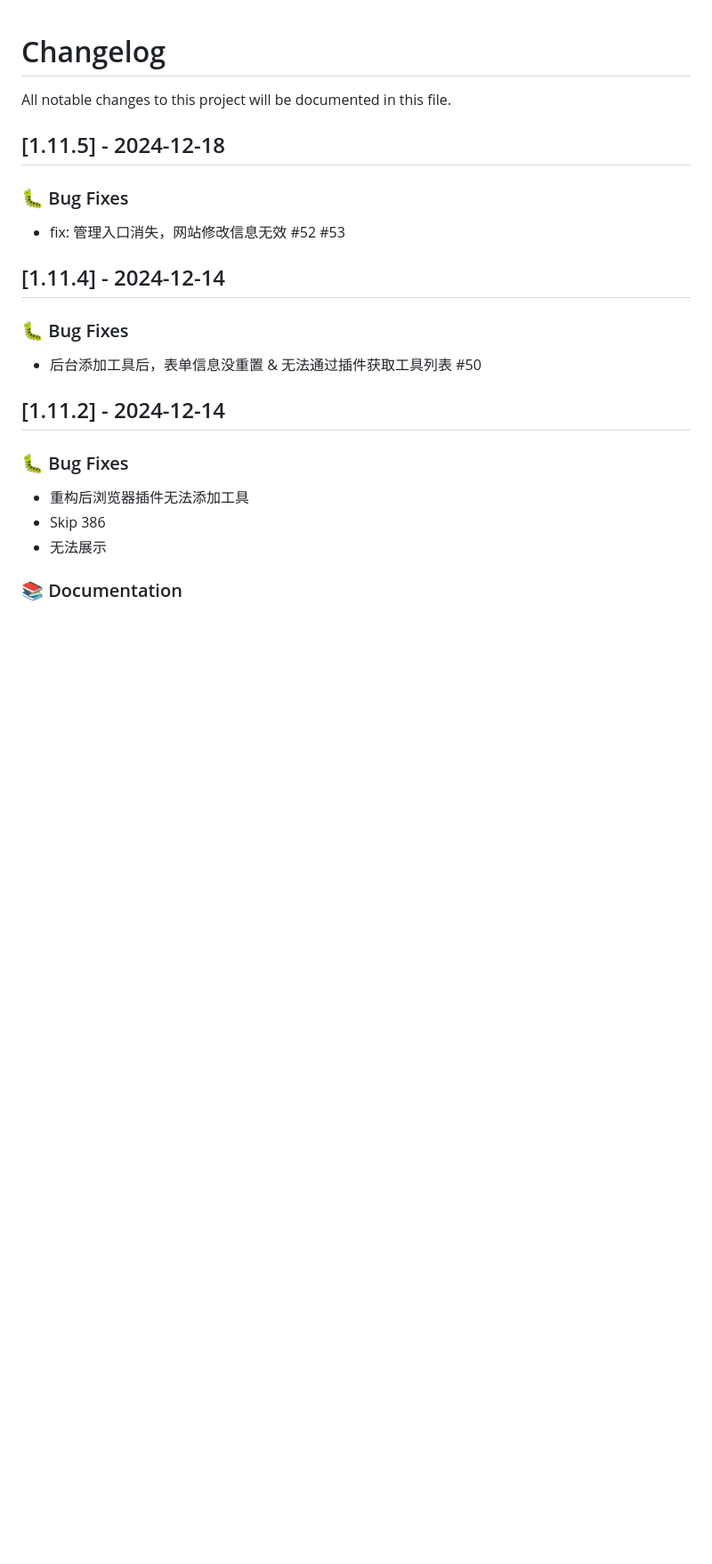
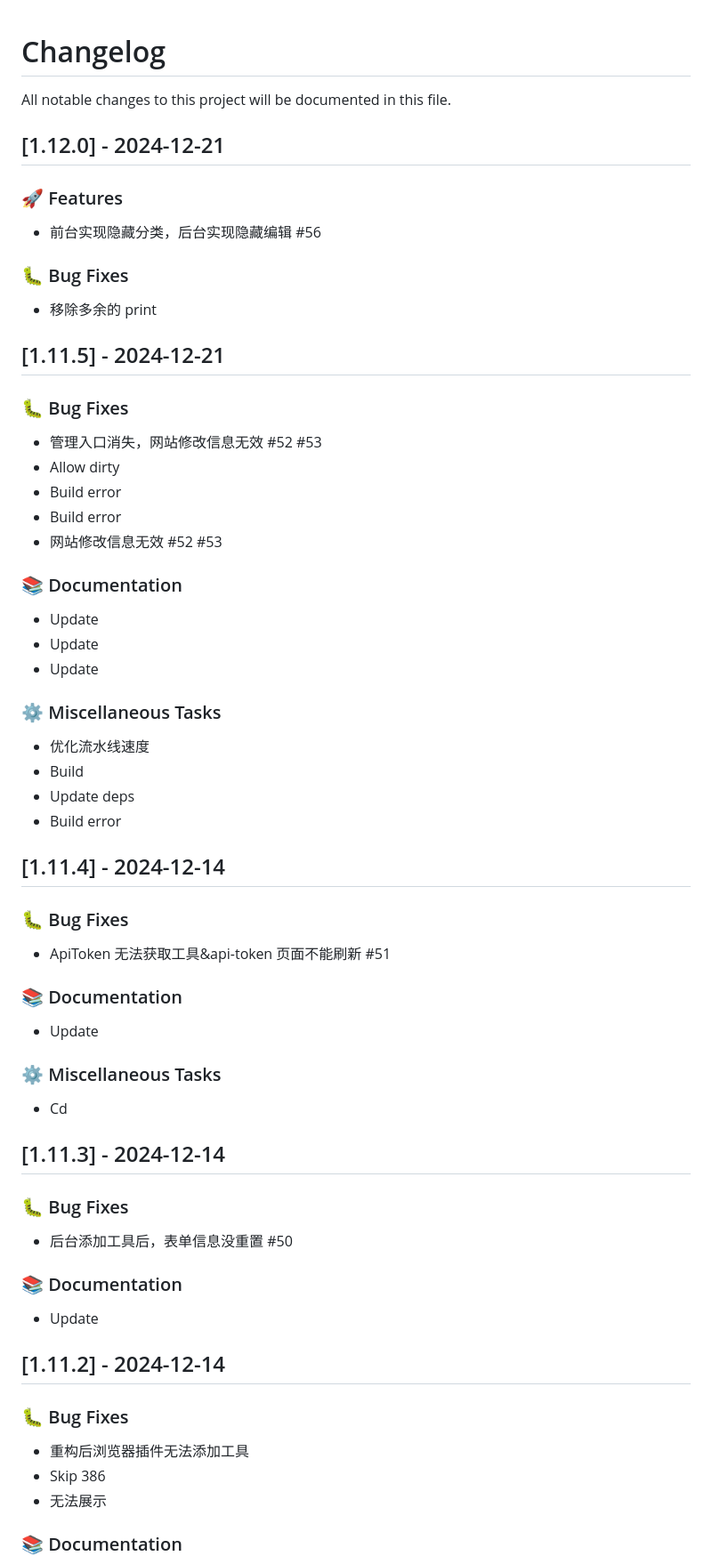
Before and after one commit to Mereithhh/van-nav, a Markdown page: CHANGELOG.md, the part around the change. Shown: that part at 89% size. GitHub-like rendering; blank space fills up the shorter version.

Commit message:
docs: changelog

```diff
--- a/CHANGELOG.md
+++ b/CHANGELOG.md
@@ -2,17 +2,62 @@
 
 All notable changes to this project will be documented in this file.
 
-## [1.11.5] - 2024-12-18
+## [1.12.0] - 2024-12-21
+
+### 🚀 Features
+
+- 前台实现隐藏分类，后台实现隐藏编辑 #56
 
 ### 🐛 Bug Fixes
 
-- fix: 管理入口消失，网站修改信息无效 #52 #53
+- 移除多余的 print
+
+## [1.11.5] - 2024-12-21
+
+### 🐛 Bug Fixes
+
+- 管理入口消失，网站修改信息无效 #52 #53
+- Allow dirty
+- Build error
+- Build error
+- 网站修改信息无效 #52 #53
+
+### 📚 Documentation
+
+- Update
+- Update
+- Update
+
+### ⚙️ Miscellaneous Tasks
+
+- 优化流水线速度
+- Build
+- Update deps
+- Build error
 
 ## [1.11.4] - 2024-12-14
 
 ### 🐛 Bug Fixes
 
-- 后台添加工具后，表单信息没重置 & 无法通过插件获取工具列表 #50
+- ApiToken 无法获取工具&api-token 页面不能刷新 #51
+
+### 📚 Documentation
+
+- Update
+
+### ⚙️ Miscellaneous Tasks
+
+- Cd
+
+## [1.11.3] - 2024-12-14
+
+### 🐛 Bug Fixes
+
+- 后台添加工具后，表单信息没重置 #50
+
+### 📚 Documentation
+
+- Update
 
 ## [1.11.2] - 2024-12-14
 
```
